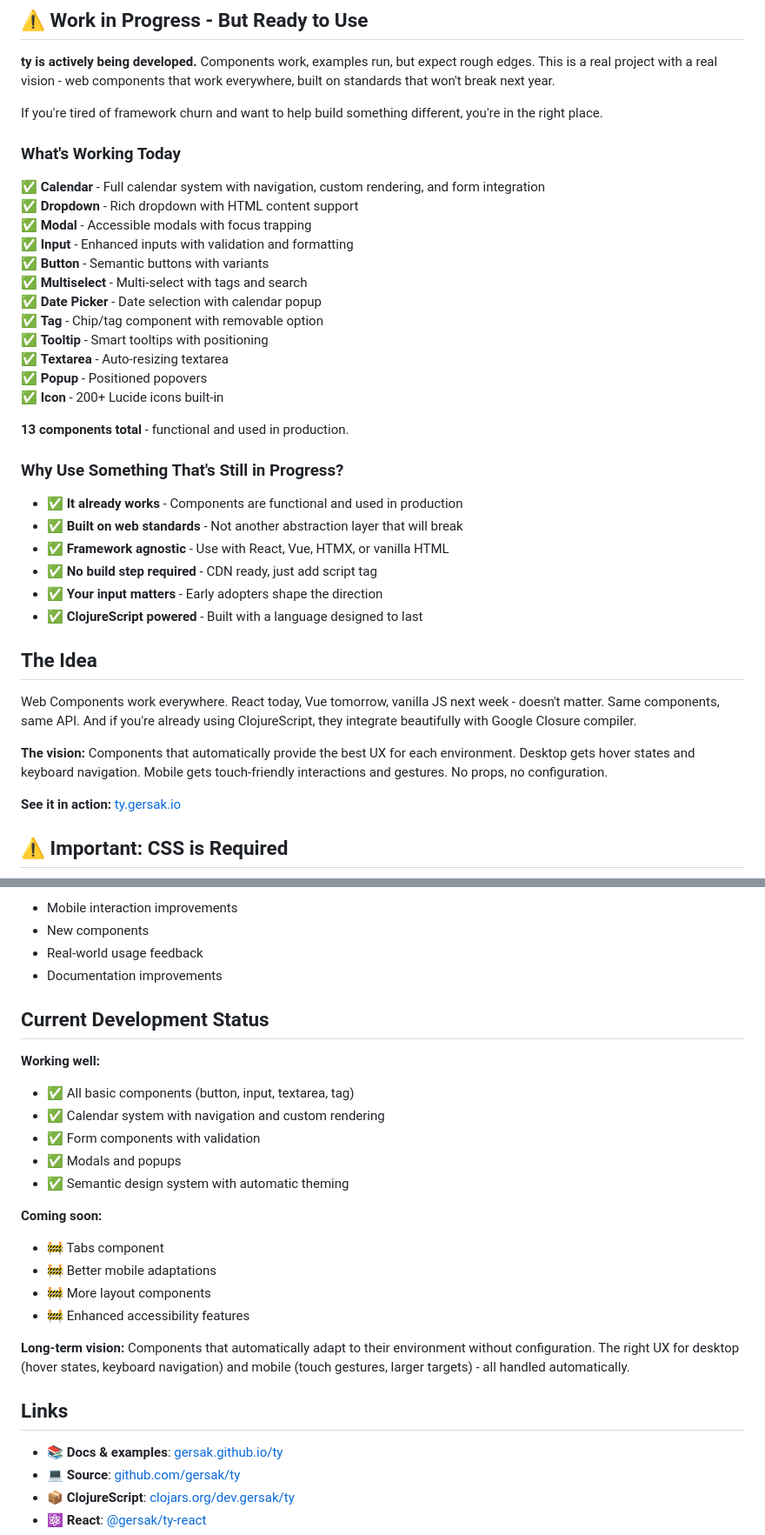
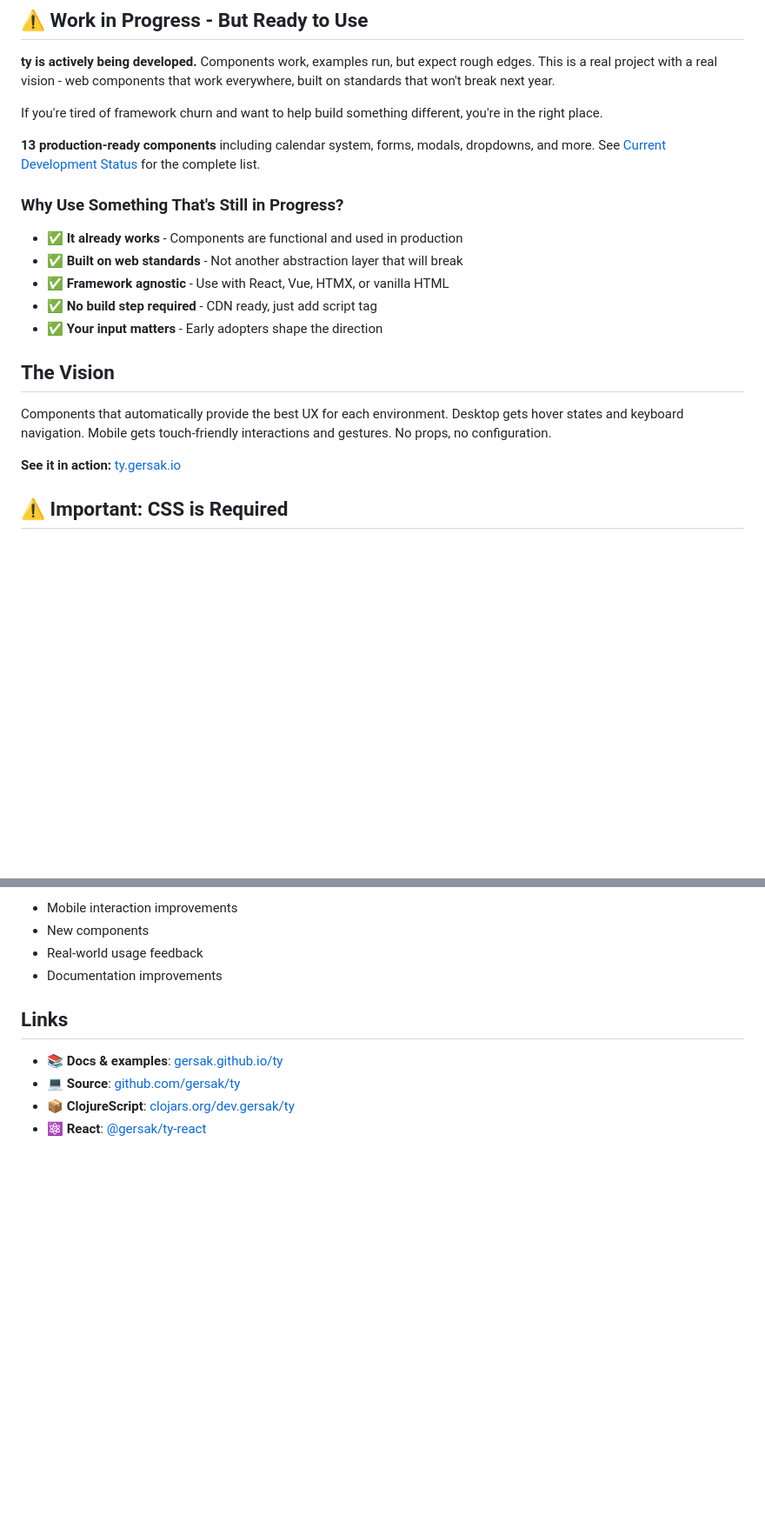
Before and after one commit to gersak/ty, a Markdown page: README.md, 2 parts joined by grey strips. Shown at 87% size. Drawn GitHub-style; blank space fills up the shorter version.

Commit message:
Polishing README

```diff
--- a/README.md
+++ b/README.md
@@ -28,22 +28,7 @@ Framework churn got old. React, Vue, Angular, Svelte... every year something new
 
 If you're tired of framework churn and want to help build something different, you're in the right place.
 
-### What's Working Today
-
-✅ **Calendar** - Full calendar system with navigation, custom rendering, and form integration
-✅ **Dropdown** - Rich dropdown with HTML content support
-✅ **Modal** - Accessible modals with focus trapping
-✅ **Input** - Enhanced inputs with validation and formatting
-✅ **Button** - Semantic buttons with variants
-✅ **Multiselect** - Multi-select with tags and search
-✅ **Date Picker** - Date selection with calendar popup
-✅ **Tag** - Chip/tag component with removable option
-✅ **Tooltip** - Smart tooltips with positioning
-✅ **Textarea** - Auto-resizing textarea
-✅ **Popup** - Positioned popovers
-✅ **Icon** - 200+ Lucide icons built-in
-
-**13 components total** - functional and used in production.
+**13 production-ready components** including calendar system, forms, modals, dropdowns, and more. See [Current Development Status](#current-development-status) for the complete list.
 
 ### Why Use Something That's Still in Progress?
 
@@ -52,13 +37,10 @@ If you're tired of framework churn and want to help build something different, y
 - ✅ **Framework agnostic** - Use with React, Vue, HTMX, or vanilla HTML
 - ✅ **No build step required** - CDN ready, just add script tag
 - ✅ **Your input matters** - Early adopters shape the direction
-- ✅ **ClojureScript powered** - Built with a language designed to last
 
-## The Idea
+## The Vision
 
-Web Components work everywhere. React today, Vue tomorrow, vanilla JS next week - doesn't matter. Same components, same API. And if you're already using ClojureScript, they integrate beautifully with Google Closure compiler.
-
-**The vision:** Components that automatically provide the best UX for each environment. Desktop gets hover states and keyboard navigation. Mobile gets touch-friendly interactions and gestures. No props, no configuration.
+Components that automatically provide the best UX for each environment. Desktop gets hover states and keyboard navigation. Mobile gets touch-friendly interactions and gestures. No props, no configuration.
 
 **See it in action:** [ty.gersak.io](https://gersak.github.io/ty)
 
@@ -205,24 +188,6 @@ This project grows with community input. Every issue, PR, and discussion helps s
 - New components
 - Real-world usage feedback
 - Documentation improvements
-
-## Current Development Status
-
-**Working well:**
-- ✅ All basic components (button, input, textarea, tag)
-- ✅ Calendar system with navigation and custom rendering
-- ✅ Form components with validation
-- ✅ Modals and popups
-- ✅ Semantic design system with automatic theming
-
-**Coming soon:**
-- 🚧 Tabs component
-- 🚧 Better mobile adaptations
-- 🚧 More layout components
-- 🚧 Enhanced accessibility features
-
-**Long-term vision:**
-Components that automatically adapt to their environment without configuration. The right UX for desktop (hover states, keyboard navigation) and mobile (touch gestures, larger targets) - all handled automatically.
 
 ## Links
 
```
Also changed, not shown: other parts of README.md (+30 -29 lines).
